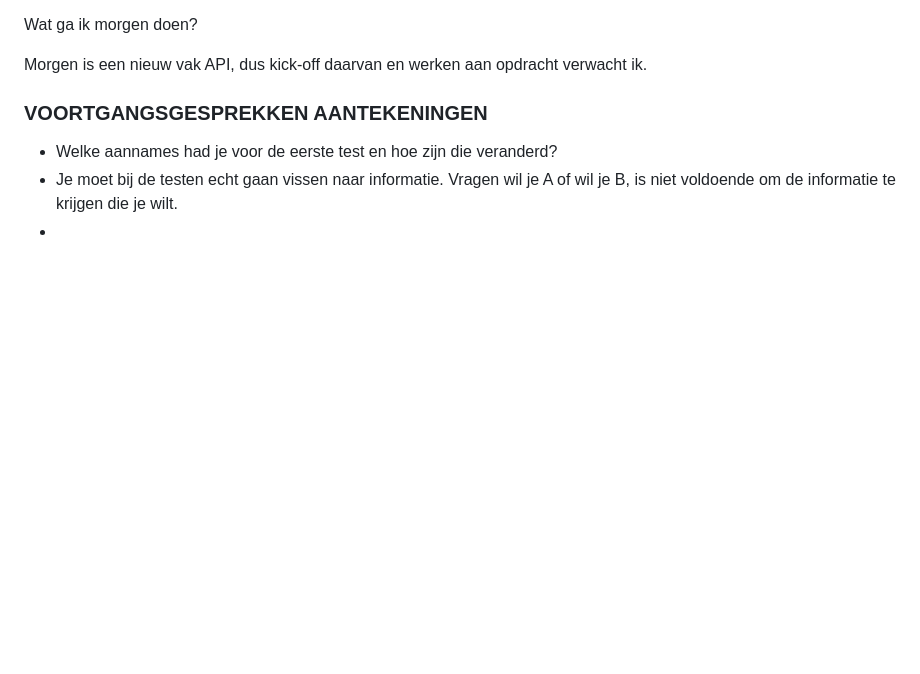
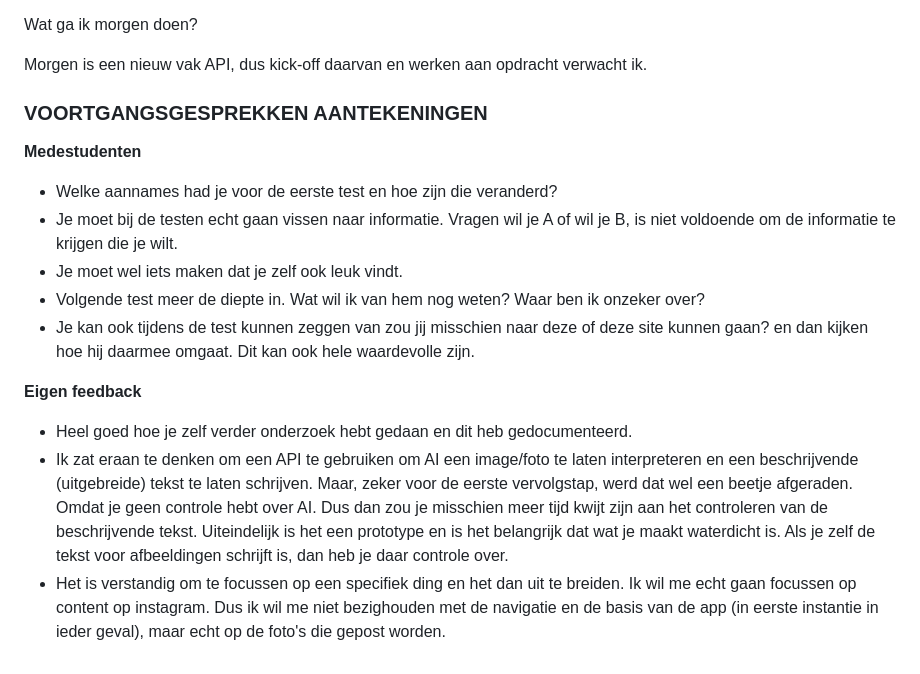
Before and after one commit to misama17/WDD-HCD-MilaMassaro, a Markdown page: README.md, the part around the change. Drawn GitHub-style; blank space fills up the shorter version.

```diff
--- a/README.md
+++ b/README.md
@@ -84,6 +84,17 @@ Morgen is een nieuw vak API, dus kick-off daarvan en werken aan opdracht verwach
 
 ### VOORTGANGSGESPREKKEN AANTEKENINGEN
 
+**Medestudenten**
+
 - Welke aannames had je voor de eerste test en hoe zijn die veranderd?
 - Je moet bij de testen echt gaan vissen naar informatie. Vragen wil je A of wil je B, is niet voldoende om de informatie te krijgen die je wilt.
--
+- Je moet wel iets maken dat je zelf ook leuk vindt.
+- Volgende test meer de diepte in. Wat wil ik van hem nog weten? Waar ben ik onzeker over?
+- Je kan ook tijdens de test kunnen zeggen van zou jij misschien naar deze of deze site kunnen gaan? en dan kijken hoe hij daarmee omgaat. Dit kan ook hele waardevolle zijn.
+
+
+**Eigen feedback**
+
+- Heel goed hoe je zelf verder onderzoek hebt gedaan en dit heb gedocumenteerd.
+- Ik zat eraan te denken om een API te gebruiken om AI een image/foto te laten interpreteren en een beschrijvende (uitgebreide) tekst te laten schrijven. Maar, zeker voor de eerste vervolgstap, werd dat wel een beetje afgeraden. Omdat je geen controle hebt over AI. Dus dan zou je misschien meer tijd kwijt zijn aan het controleren van de beschrijvende tekst. Uiteindelijk is het een prototype en is het belangrijk dat wat je maakt waterdicht is. Als je zelf de tekst voor afbeeldingen schrijft is, dan heb je daar controle over.
+- Het is verstandig om te focussen op een specifiek ding en het dan uit te breiden. Ik wil me echt gaan focussen op content op instagram. Dus ik wil me niet bezighouden met de navigatie en de basis van de app (in eerste instantie in ieder geval), maar echt op de foto's die gepost worden.
```
